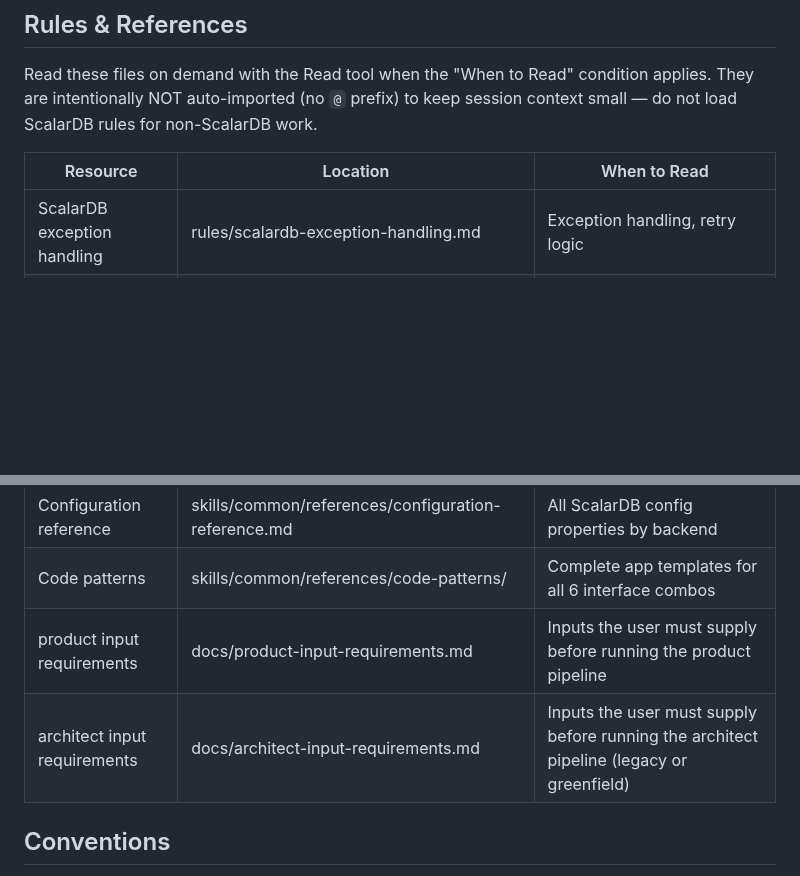
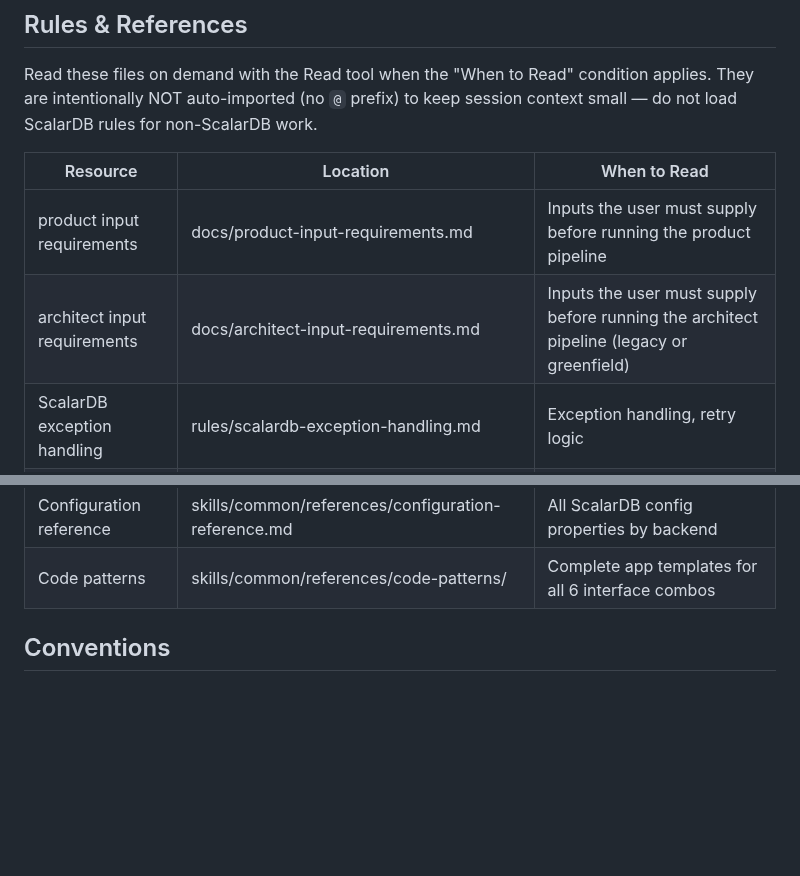
Before and after one commit to wfukatsu/nexus-architect, a Markdown page: CLAUDE.md, 2 parts joined by grey strips. Drawn GitHub-style; blank space fills up the shorter version.

Commit message:
docs: move input-requirements rows to top of CLAUDE.md references table
Places the entry-point input guides first, consistent with the README
documentation ordering, instead of trailing the ScalarDB code references.

Co-Authored-By: Claude Opus 4.8 (1M context) <noreply@anthropic.com>

```diff
--- a/CLAUDE.md
+++ b/CLAUDE.md
@@ -193,6 +193,8 @@ do not load ScalarDB rules for non-ScalarDB work.
 
 | Resource | Location | When to Read |
 |----------|----------|--------------|
+| product input requirements | docs/product-input-requirements.md | Inputs the user must supply before running the product pipeline |
+| architect input requirements | docs/architect-input-requirements.md | Inputs the user must supply before running the architect pipeline (legacy or greenfield) |
 | ScalarDB exception handling | rules/scalardb-exception-handling.md | Exception handling, retry logic |
 | ScalarDB CRUD patterns | rules/scalardb-crud-patterns.md | CRUD API operations |
 | ScalarDB JDBC patterns | rules/scalardb-jdbc-patterns.md | JDBC/SQL operations |
@@ -215,8 +217,6 @@ do not load ScalarDB rules for non-ScalarDB work.
 | Schema format | skills/common/references/schema-format.md | JSON/SQL schema format |
 | Configuration reference | skills/common/references/configuration-reference.md | All ScalarDB config properties by backend |
 | Code patterns | skills/common/references/code-patterns/ | Complete app templates for all 6 interface combos |
-| product input requirements | docs/product-input-requirements.md | Inputs the user must supply before running the product pipeline |
-| architect input requirements | docs/architect-input-requirements.md | Inputs the user must supply before running the architect pipeline (legacy or greenfield) |
 
 ## Conventions
 
```
